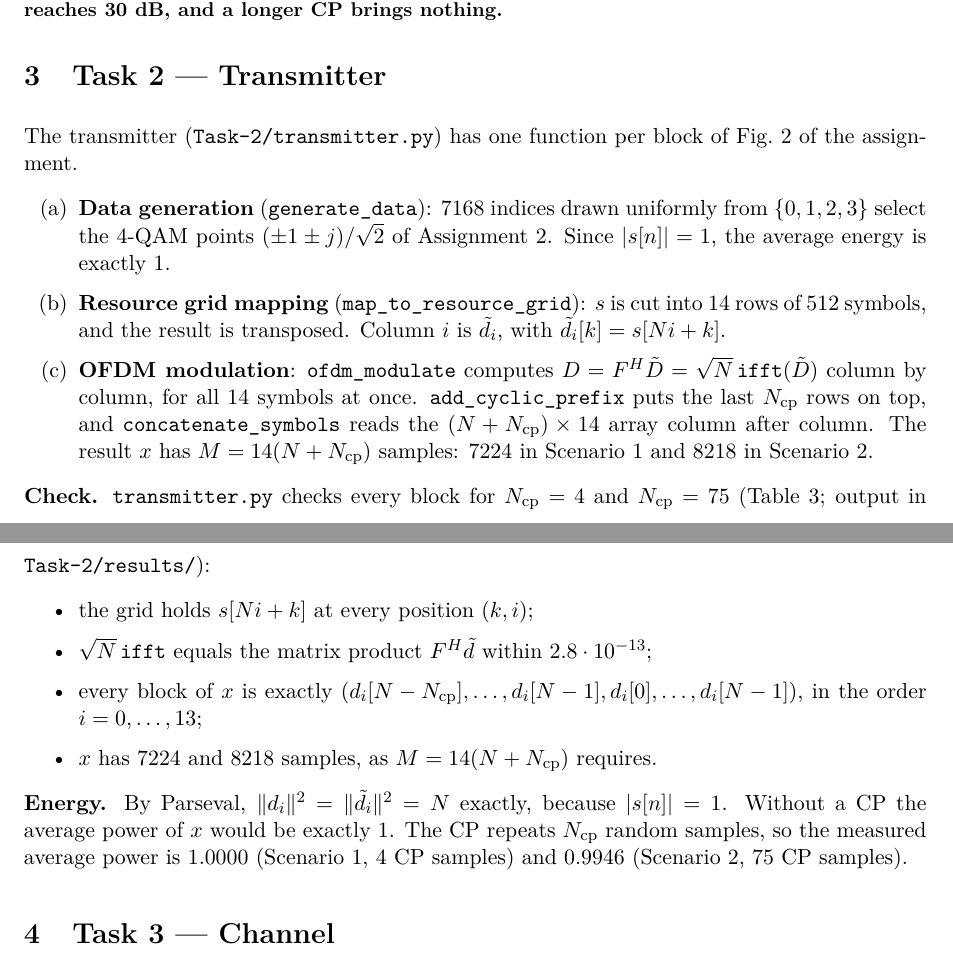
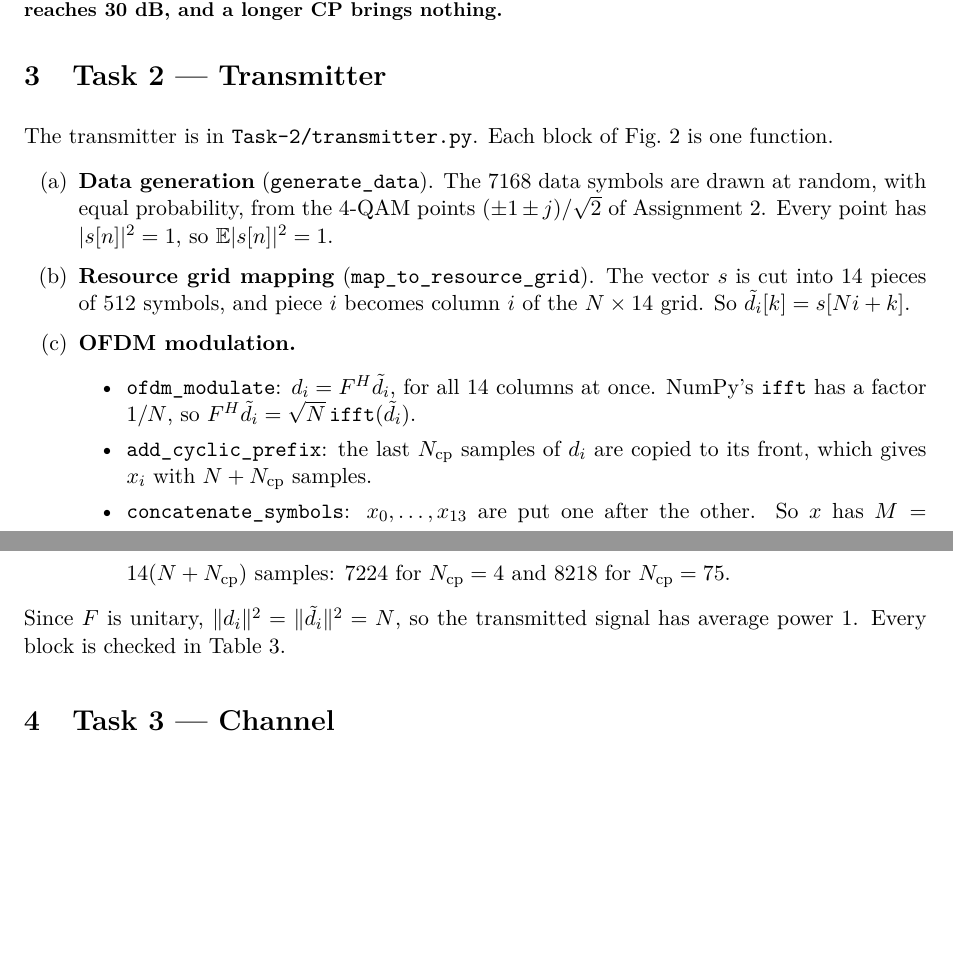
Before and after one commit to KarthiK-Ande-22/Wireless-Communication-Assignment-3, a LaTeX document (Report/report.tex): two parts of pages 5 and 6 of 16, joined at a grey line, cut so that both start at the same text, the shorter picture padded with empty space. Compiled offline with pdfLaTeX.

Commit message:
Task 2: rewrite the report section in simple English and drop the repeated check list

```diff
--- a/Report/report.tex
+++ b/Report/report.tex
@@ -299,32 +299,26 @@ interference is zero.
 \section{Task 2 --- Transmitter}
 % =====================================================================
 
-The transmitter (\texttt{Task-2/transmitter.py}) has one function per block of Fig.~2 of the assignment.
+The transmitter is in \texttt{Task-2/transmitter.py}. Each block of Fig.~2 is one function.
 \begin{enumerate}[label=(\alph*)]
-  \item \textbf{Data generation} (\texttt{generate\_data}): 7168 indices drawn uniformly from
-        $\{0, 1, 2, 3\}$ select the 4-QAM points $(\pm 1 \pm j)/\sqrt{2}$ of Assignment 2.
-        Since $|s[n]| = 1$, the average energy is exactly 1.
-  \item \textbf{Resource grid mapping} (\texttt{map\_to\_resource\_grid}): $s$ is cut into 14 rows of
-        512 symbols, and the result is transposed. Column $i$ is $\dt_i$, with $\dt_i[k] = s[Ni + k]$.
-  \item \textbf{OFDM modulation}: \texttt{ofdm\_modulate} computes $D = F^H \tilde{D} = \sqrt{N}\,
-        \texttt{ifft}(\tilde{D})$ column by column, for all 14 symbols at once.
-        \texttt{add\_cyclic\_prefix} puts the last $\Ncp$ rows on top, and
-        \texttt{concatenate\_symbols} reads the $(N + \Ncp) \times 14$ array column after column.
-        The result $x$ has $M = 14(N + \Ncp)$ samples: 7224 in Scenario 1 and 8218 in Scenario 2.
+  \item \textbf{Data generation} (\texttt{generate\_data}). The 7168 data symbols are drawn at random,
+        with equal probability, from the 4-QAM points $(\pm 1 \pm j)/\sqrt{2}$ of Assignment 2. Every
+        point has $|s[n]|^2 = 1$, so $\E|s[n]|^2 = 1$.
+  \item \textbf{Resource grid mapping} (\texttt{map\_to\_resource\_grid}). The vector $s$ is cut into
+        14 pieces of 512 symbols, and piece $i$ becomes column $i$ of the $N \times 14$ grid. So
+        $\dt_i[k] = s[Ni + k]$.
+  \item \textbf{OFDM modulation.}
+        \begin{itemize}
+          \item \texttt{ofdm\_modulate}: $d_i = F^H \dt_i$, for all 14 columns at once. NumPy's
+                \texttt{ifft} has a factor $1/N$, so $F^H \dt_i = \sqrt{N}\,\texttt{ifft}(\dt_i)$.
+          \item \texttt{add\_cyclic\_prefix}: the last $\Ncp$ samples of $d_i$ are copied to its front,
+                which gives $x_i$ with $N + \Ncp$ samples.
+          \item \texttt{concatenate\_symbols}: $x_0, \ldots, x_{13}$ are put one after the other. So $x$ has
+                $M = 14(N + \Ncp)$ samples: 7224 for $\Ncp = 4$ and 8218 for $\Ncp = 75$.
+        \end{itemize}
 \end{enumerate}
-\textbf{Check.} \texttt{transmitter.py} checks every block for $\Ncp = 4$ and $\Ncp = 75$
-(Table~\ref{tab:checks}; output in \texttt{Task-2/results/}):
-\begin{itemize}
-  \item the grid holds $s[Ni + k]$ at every position $(k, i)$;
-  \item $\sqrt{N}\,\texttt{ifft}$ equals the matrix product $F^H \dt$ within $2.8 \cdot 10^{-13}$;
-  \item every block of $x$ is exactly $(d_i[N - \Ncp], \ldots, d_i[N - 1], d_i[0], \ldots, d_i[N - 1])$,
-        in the order $i = 0, \ldots, 13$;
-  \item $x$ has 7224 and 8218 samples, as $M = 14(N + \Ncp)$ requires.
-\end{itemize}
-
-\textbf{Energy.} By Parseval, $\|d_i\|^2 = \|\dt_i\|^2 = N$ exactly, because $|s[n]| = 1$. Without a
-CP the average power of $x$ would be exactly 1. The CP repeats $\Ncp$ random samples, so the
-measured average power is 1.0000 (Scenario 1, 4 CP samples) and 0.9946 (Scenario 2, 75 CP samples).
+Since $F$ is unitary, $\|d_i\|^2 = \|\dt_i\|^2 = N$, so the transmitted signal has average power 1.
+Every block is checked in Table~\ref{tab:checks}.
 
 % =====================================================================
 \section{Task 3 --- Channel}
```
Also changed, not shown: Report/report.pdf.
